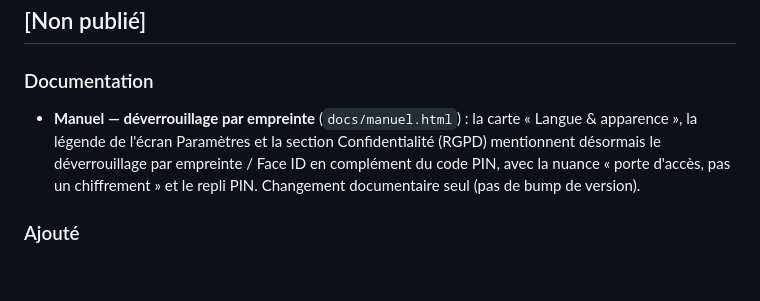
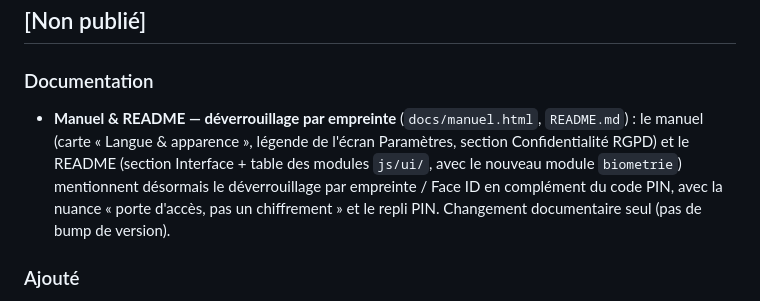
Before and after one commit to pmeyssonnier/statbel-app, a Markdown page: CHANGELOG.md, the part around the change. Rendered like a GitHub page; blank space fills up the shorter version.

Commit message:
README : documenter le déverrouillage par empreinte / Face ID
Section Interface (apparence) : mention du déverrouillage biométrique en option
en complément du PIN (WebAuthn, hors-ligne, PIN en repli). Table des modules
js/ui/ : ajout du nouveau module « biometrie ». CHANGELOG : entrée doc étendue.

Changement documentaire seul (pas de fichier servi → pas de bump de version).

Co-Authored-By: Claude Opus 4.8 <noreply@anthropic.com>
Claude-Session: https://claude.ai/code/session_017Va21QeebC7UMpjHoA46EL

```diff
--- a/CHANGELOG.md
+++ b/CHANGELOG.md
@@ -13,10 +13,11 @@ changent. Les tags git `vX.Y` pointent sur le commit de merge correspondant
 ## [Non publié]
 
 ### Documentation
-- **Manuel — déverrouillage par empreinte** (`docs/manuel.html`) : la carte « Langue & apparence », la
-  légende de l'écran Paramètres et la section Confidentialité (RGPD) mentionnent désormais le
-  déverrouillage par empreinte / Face ID en complément du code PIN, avec la nuance « porte d'accès,
-  pas un chiffrement » et le repli PIN. Changement documentaire seul (pas de bump de version).
+- **Manuel & README — déverrouillage par empreinte** (`docs/manuel.html`, `README.md`) : le manuel
+  (carte « Langue & apparence », légende de l'écran Paramètres, section Confidentialité RGPD) et le
+  README (section Interface + table des modules `js/ui/`, avec le nouveau module `biometrie`) mentionnent
+  désormais le déverrouillage par empreinte / Face ID en complément du code PIN, avec la nuance « porte
+  d'accès, pas un chiffrement » et le repli PIN. Changement documentaire seul (pas de bump de version).
 
 ### Ajouté
 - **Interviews — déverrouillage par empreinte / Face ID (complément du code PIN)**
```
Also changed, not shown: README.md (+3 -2 lines).
